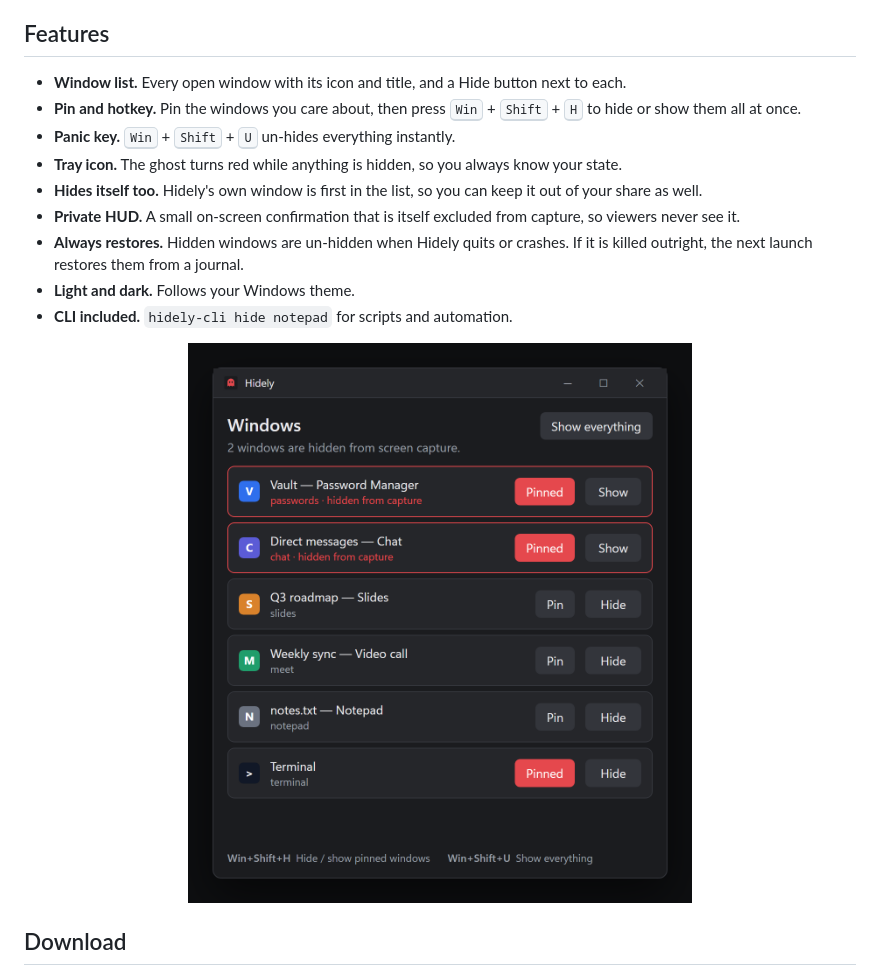
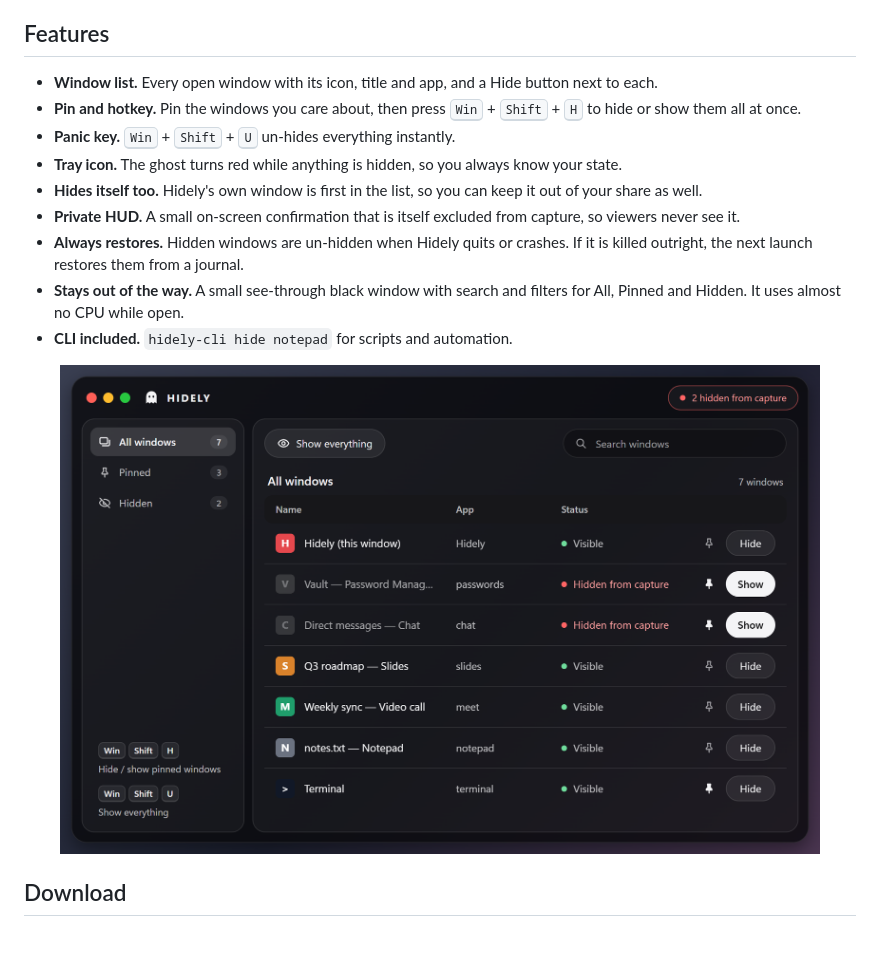
Before and after one commit to CodingRule/Hidely, a Markdown page: README.md, the part around the change. Rendered like a GitHub page; pictures changed too: docs/images/screenshot.png; blank space fills up the shorter version.

```diff
--- a/README.md
+++ b/README.md
@@ -43,18 +43,18 @@ and always puts things back the way it found them.
 
 ## Features
 
-- **Window list.** Every open window with its icon and title, and a Hide button next to each.
+- **Window list.** Every open window with its icon, title and app, and a Hide button next to each.
 - **Pin and hotkey.** Pin the windows you care about, then press <kbd>Win</kbd> + <kbd>Shift</kbd> + <kbd>H</kbd> to hide or show them all at once.
 - **Panic key.** <kbd>Win</kbd> + <kbd>Shift</kbd> + <kbd>U</kbd> un-hides everything instantly.
 - **Tray icon.** The ghost turns red while anything is hidden, so you always know your state.
 - **Hides itself too.** Hidely's own window is first in the list, so you can keep it out of your share as well.
 - **Private HUD.** A small on-screen confirmation that is itself excluded from capture, so viewers never see it.
 - **Always restores.** Hidden windows are un-hidden when Hidely quits or crashes. If it is killed outright, the next launch restores them from a journal.
-- **Light and dark.** Follows your Windows theme.
+- **Stays out of the way.** A small see-through black window with search and filters for All, Pinned and Hidden. It uses almost no CPU while open.
 - **CLI included.** `hidely-cli hide notepad` for scripts and automation.
 
 <p align="center">
-  <img src="docs/images/screenshot.png" width="576" alt="The Hidely window: a list of open windows, two of them marked as hidden from capture, each with Pin and Hide buttons" />
+  <img src="docs/images/screenshot.png" width="760" alt="The Hidely window: a list of open windows, two of them marked as hidden from capture, each with Pin and Hide buttons" />
 </p>
 
 ## Download
```
Also changed, not shown: CHANGELOG.md (+16 -0 lines), 5 other files.
